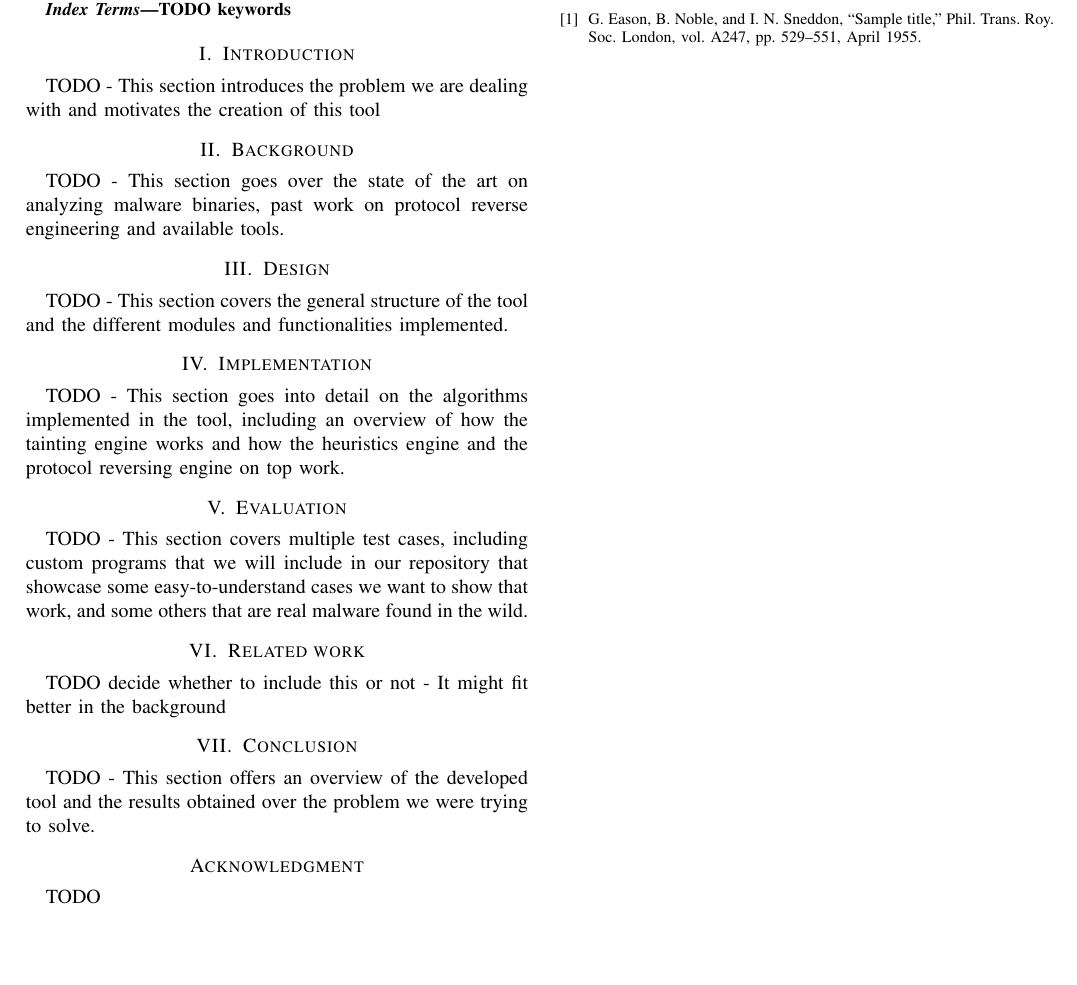
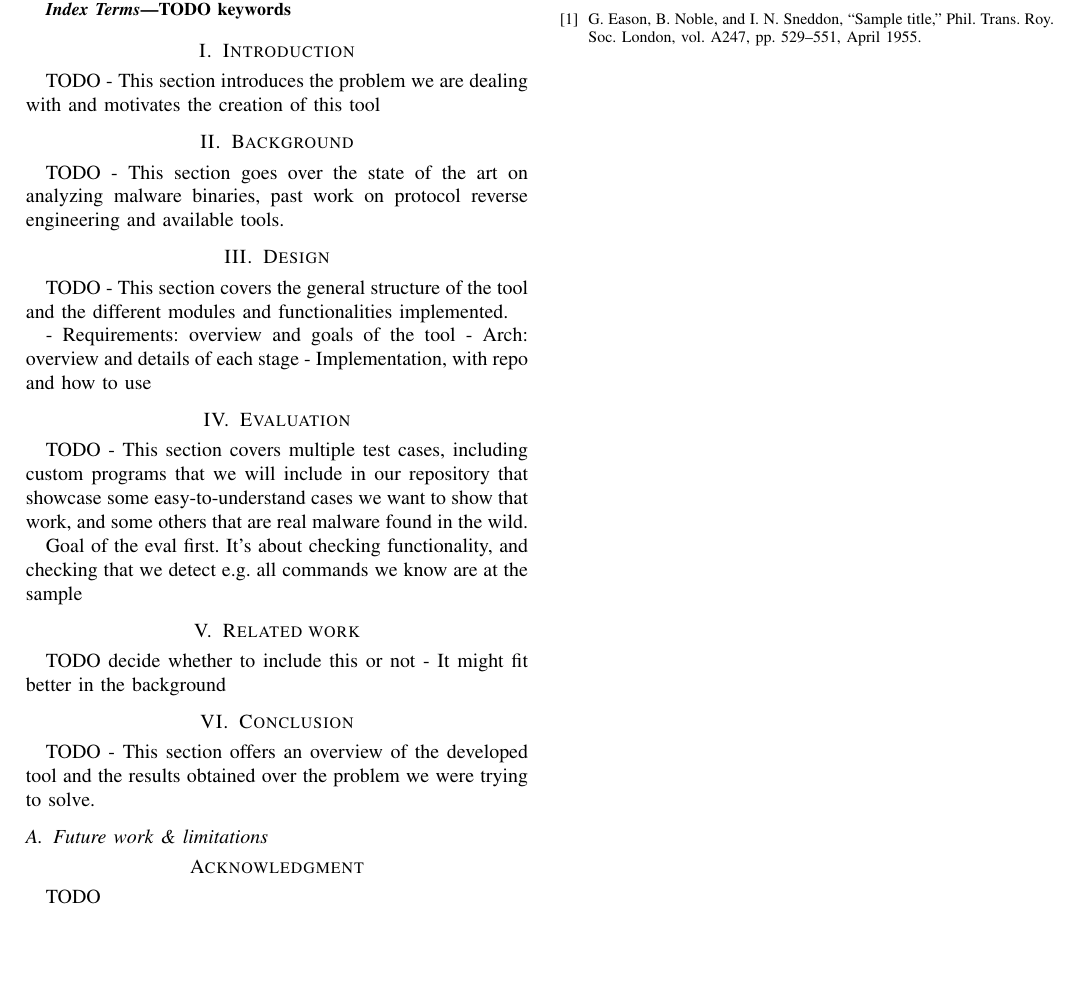
Before and after one commit to h3xduck/TaintBlade, a LaTeX paper (docs/document.tex): part of the page, cut so that both start at the same text, the shorter picture padded with empty space. Compiled offline with pdfLaTeX; a missing font is replaced by an installed copy or a similar font; a LaTeX package or settings file that is missing is left out.

Commit message:
Introduced general scheme of document we discussed during last meeting

```diff
--- a/docs/document.tex
+++ b/docs/document.tex
@@ -48,19 +48,28 @@ engineering and available tools.
 \section{Design}
 TODO - This section covers the general structure of the tool and the different modules and functionalities implemented.
 
-\section{Implementation}
-TODO - This section goes into detail on the algorithms implemented in the tool, including an overview of how the tainting
-engine works and how the heuristics engine and the protocol reversing engine on top work.
+- Requirements: overview and goals of the tool
+- Arch: overview and details of each stage
+- Implementation, with repo and how to use
+
+
+%\section{Implementation}
+%NO - This section goes into detail on the algorithms implemented in the tool, including an overview of how the tainting
+%engine works and how the heuristics engine and the protocol reversing engine on top work.
 
 \section{Evaluation}
 TODO - This section covers multiple test cases, including custom programs that we will include in our repository that showcase
 some easy-to-understand cases we want to show that work, and some others that are real malware found in the wild.
+
+Goal of the eval first. It's about checking functionality, and checking that we detect e.g. all commands we know are at the sample
 
 \section{Related work}
 TODO decide whether to include this or not - It might fit better in the background
 
 \section{Conclusion}
 TODO - This section offers an overview of the developed tool and the results obtained over the problem we were trying to solve.
+
+\subsection{Future work \& limitations}
 
 \section*{Acknowledgment}
 TODO
@@ -71,3 +80,5 @@ TODO
 \vspace{12pt}
 
 \end{document}
+
+\appendix{}
```
Also changed, not shown: docs/document.pdf, 4 other files.
